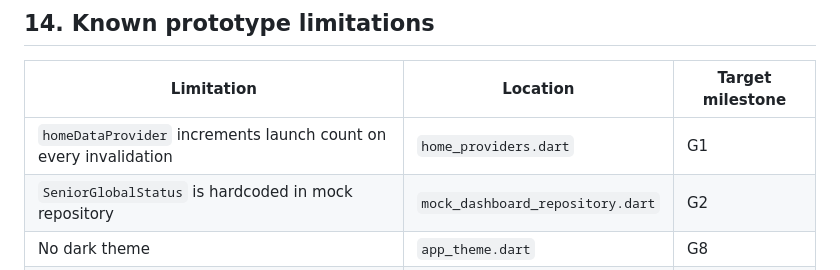
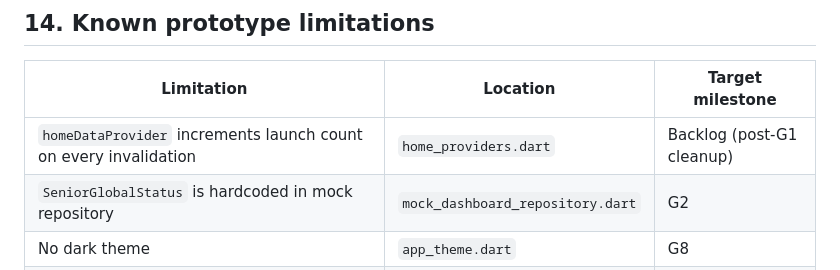
Before and after one commit to Rami-Troudi/Hackathon-TBS, a Markdown page: docs/architecture.md, the part around the change. Drawn GitHub-style.

Commit message:
Update stale post-G1 limitation milestone in architecture doc

```diff
--- a/docs/architecture.md
+++ b/docs/architecture.md
@@ -739,7 +739,7 @@ No other file needs to change.
 
 | Limitation | Location | Target milestone |
 |---|---|---|
-| `homeDataProvider` increments launch count on every invalidation | `home_providers.dart` | G1 |
+| `homeDataProvider` increments launch count on every invalidation | `home_providers.dart` | Backlog (post-G1 cleanup) |
 | `SeniorGlobalStatus` is hardcoded in mock repository | `mock_dashboard_repository.dart` | G2 |
 | No dark theme | `app_theme.dart` | G8 |
 | `AppSession.toJson/fromJson` remains manual (no codegen) | `app_session.dart` | G2+ |
```
